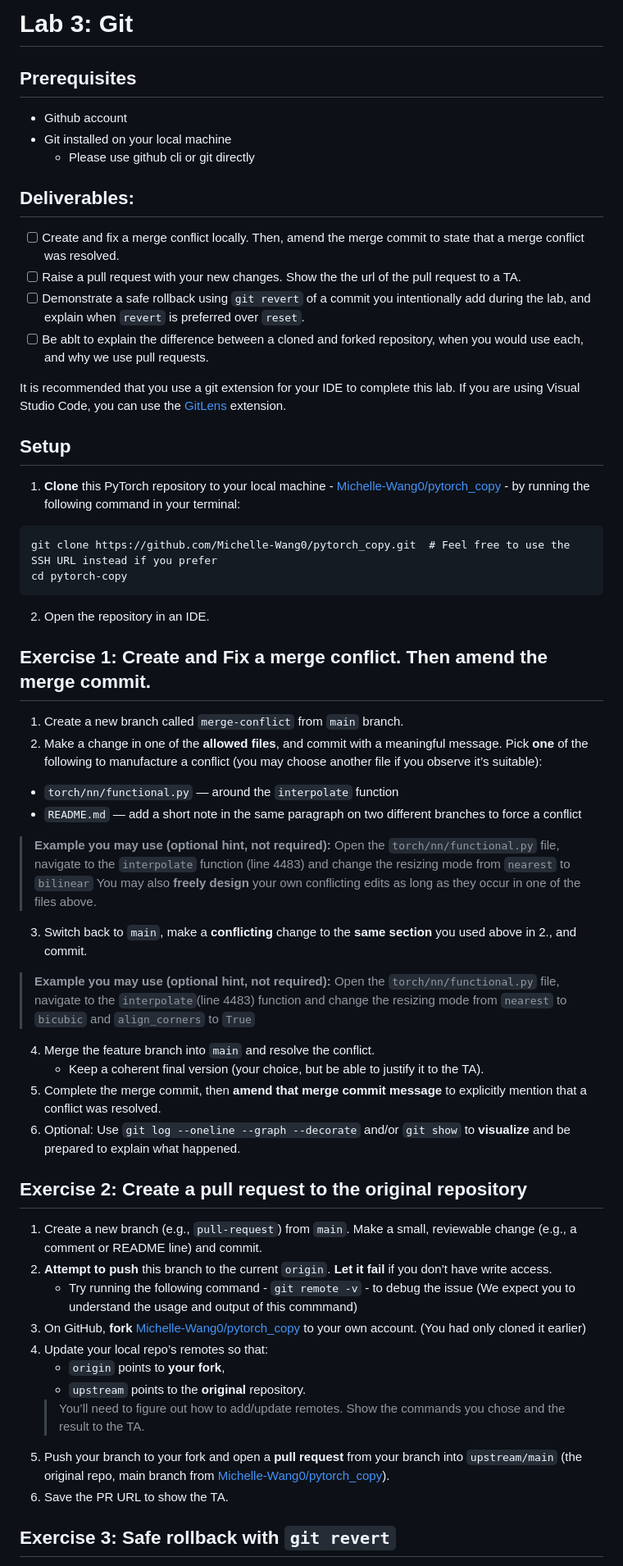
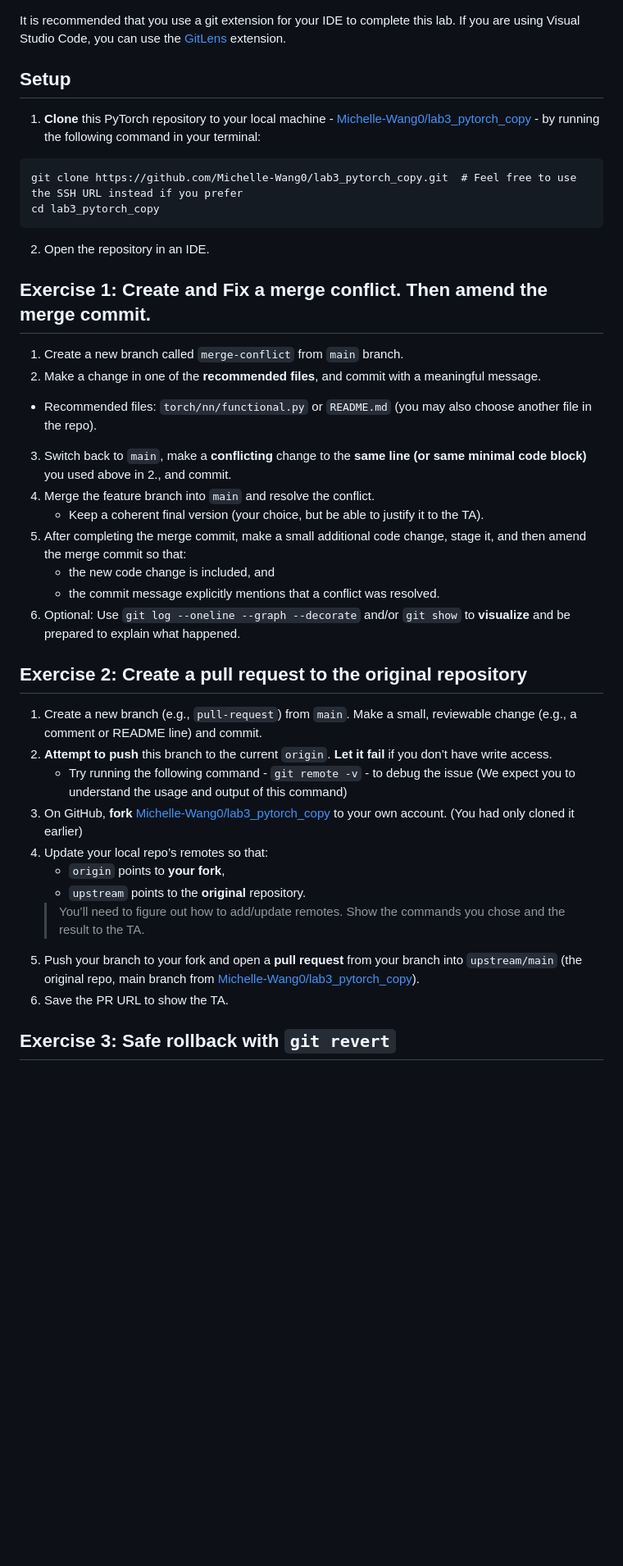
Before and after one commit to mlip-cmu/f2025, a Markdown page: labs/lab03.md, the part around the change. Shown at 82% size. Drawn GitHub-style; blank space fills up the shorter version.

Commit message:
Fix lab instructions and update repository links
Updated repository links and corrected instructions for lab exercises.

````diff
--- a/labs/lab03.md
+++ b/labs/lab03.md
@@ -1,26 +1,12 @@
-# Lab 3: Git
-
-## Prerequisites
-- Github account
-- Git installed on your local machine
-  - Please use github cli or git directly
-
-
-## Deliverables:
-
-- [ ] Create and fix a merge conflict locally. Then, amend the merge commit to state that a merge conflict was resolved.
-- [ ] Raise a pull request with your new changes. Show the the url of the pull request to a TA.
-- [ ] Demonstrate a safe rollback using `git revert` of a commit you intentionally add during the lab, and explain when `revert` is preferred over `reset`.
-- [ ] Be ablt to explain the difference between a cloned and forked repository, when you would use each, and why we use pull requests.
 
 It is recommended that you use a git extension for your IDE to complete this lab. If you are using Visual Studio Code, you can use the [GitLens](https://marketplace.visualstudio.com/items?itemName=eamodio.gitlens) extension.
 
 ## Setup
-1. **Clone** this PyTorch repository to your local machine - [Michelle-Wang0/pytorch_copy](https://github.com/Michelle-Wang0/pytorch_copy) - by running the following command in your terminal:
+1. **Clone** this PyTorch repository to your local machine - [Michelle-Wang0/lab3_pytorch_copy](https://github.com/Michelle-Wang0/lab3_pytorch_copy) - by running the following command in your terminal:
 
 ```
-git clone https://github.com/Michelle-Wang0/pytorch_copy.git  # Feel free to use the SSH URL instead if you prefer
-cd pytorch-copy
+git clone https://github.com/Michelle-Wang0/lab3_pytorch_copy.git  # Feel free to use the SSH URL instead if you prefer
+cd lab3_pytorch_copy
 ```
 
 2. Open the repository in an IDE.
@@ -29,16 +15,14 @@ cd pytorch-copy
 ## Exercise 1: Create and Fix a merge conflict. Then amend the merge commit.
 
 1. Create a new branch called `merge-conflict` from `main` branch.
-2. Make a change in one of the **allowed files**, and commit with a meaningful message. Pick **one** of the following to manufacture a conflict (you may choose another file if you observe it’s suitable):
-- `torch/nn/functional.py` — around the `interpolate` function
-- `README.md` — add a short note in the same paragraph on two different branches to force a conflict
-> **Example you may use (optional hint, not required):** Open the `torch/nn/functional.py` file, navigate to the `interpolate` function (line 4483) and change the resizing mode from `nearest` to `bilinear`
-> You may also **freely design** your own conflicting edits as long as they occur in one of the files above.
-3. Switch back to `main`, make a **conflicting** change to the **same section** you used above in 2., and commit.
-> **Example you may use (optional hint, not required):** Open the `torch/nn/functional.py` file, navigate to the `interpolate`(line 4483) function and change the resizing mode from `nearest` to `bicubic` and `align_corners` to `True`
+2. Make a change in one of the **recommended files**, and commit with a meaningful message.
+- Recommended files: `torch/nn/functional.py` or `README.md` (you may also choose another file in the repo).
+3. Switch back to `main`, make a **conflicting** change to the **same line (or same minimal code block)** you used above in 2., and commit.
 4. Merge the feature branch into `main` and resolve the conflict.
    - Keep a coherent final version (your choice, but be able to justify it to the TA).
-5. Complete the merge commit, then **amend that merge commit message** to explicitly mention that a conflict was resolved.
+5. After completing the merge commit, make a small additional code change, stage it, and then amend the merge commit so that:
+   - the new code change is included, and
+   - the commit message explicitly mentions that a conflict was resolved.
 6. Optional: Use `git log --oneline --graph --decorate` and/or `git show` to **visualize** and be prepared to explain what happened.
 
 
@@ -46,13 +30,13 @@ cd pytorch-copy
 
 1. Create a new branch (e.g., `pull-request`) from `main`. Make a small, reviewable change (e.g., a comment or README line) and commit.
 2. **Attempt to push** this branch to the current `origin`. **Let it fail** if you don’t have write access.
-   - Try running the following command - `git remote -v` - to debug the issue (We expect you to understand the usage and output of this commmand)
-3. On GitHub, **fork** [Michelle-Wang0/pytorch_copy](https://github.com/Michelle-Wang0/pytorch_copy) to your own account. (You had only cloned it earlier)
+   - Try running the following command - `git remote -v` - to debug the issue (We expect you to understand the usage and output of this command)
+3. On GitHub, **fork** [Michelle-Wang0/lab3_pytorch_copy](https://github.com/Michelle-Wang0/lab3_pytorch_copy) to your own account. (You had only cloned it earlier)
 4. Update your local repo’s remotes so that:
    - `origin` points to **your fork**,
    - `upstream` points to the **original** repository.
    > You’ll need to figure out how to add/update remotes. Show the commands you chose and the result to the TA.
-5. Push your branch to your fork and open a **pull request** from your branch into `upstream/main` (the original repo, main branch from [Michelle-Wang0/pytorch_copy](https://github.com/Michelle-Wang0/pytorch_copy)).
+5. Push your branch to your fork and open a **pull request** from your branch into `upstream/main` (the original repo, main branch from [Michelle-Wang0/lab3_pytorch_copy](https://github.com/Michelle-Wang0/lab3_pytorch_copy)).
 6. Save the PR URL to show the TA.
 
 ## Exercise 3: Safe rollback with `git revert`
````
